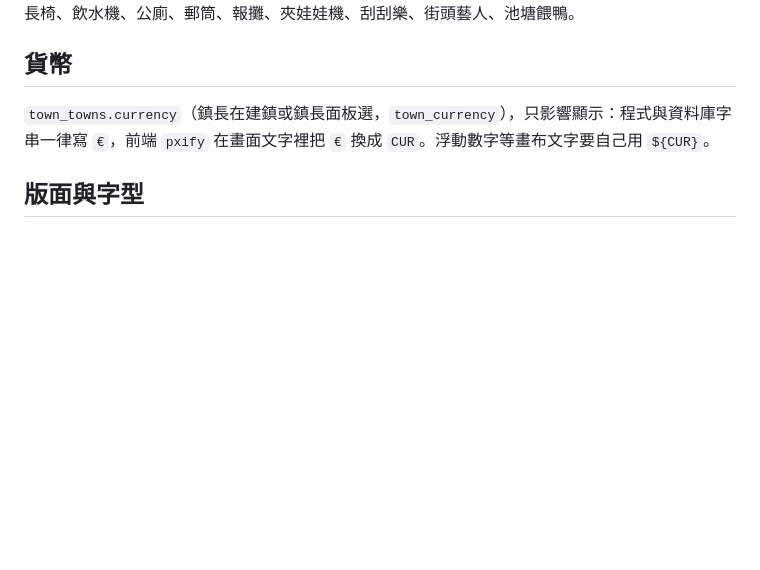
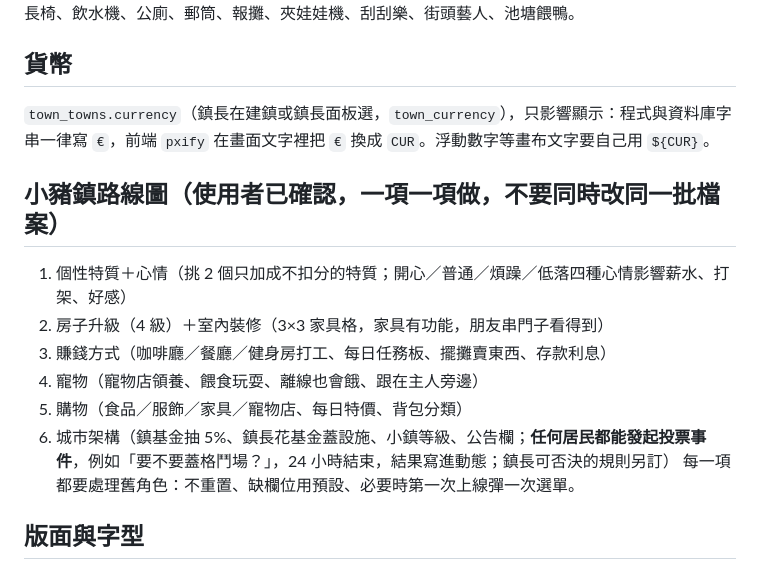
Before and after one commit to jackycheung0408/life-simulator, a Markdown page: CLAUDE.md, the part around the change. Rendered like a GitHub page; blank space fills up the shorter version.

Commit message:
CLAUDE.md：加入小豬鎮路線圖（含居民可發起投票）
Co-Authored-By: Claude Sonnet 5.5 <noreply@anthropic.com>

```diff
--- a/CLAUDE.md
+++ b/CLAUDE.md
@@ -58,6 +58,15 @@
 ## 貨幣
 `town_towns.currency`（鎮長在建鎮或鎮長面板選，`town_currency`），只影響顯示：程式與資料庫字串一律寫 `€`，前端 `pxify` 在畫面文字裡把 `€` 換成 `CUR`。浮動數字等畫布文字要自己用 `${CUR}`。
 
+## 小豬鎮路線圖（使用者已確認，一項一項做，不要同時改同一批檔案）
+1. 個性特質＋心情（挑 2 個只加成不扣分的特質；開心／普通／煩躁／低落四種心情影響薪水、打架、好感）
+2. 房子升級（4 級）＋室內裝修（3×3 家具格，家具有功能，朋友串門子看得到）
+3. 賺錢方式（咖啡廳／餐廳／健身房打工、每日任務板、擺攤賣東西、存款利息）
+4. 寵物（寵物店領養、餵食玩耍、離線也會餓、跟在主人旁邊）
+5. 購物（食品／服飾／家具／寵物店、每日特價、背包分類）
+6. 城市架構（鎮基金抽 5%、鎮長花基金蓋設施、小鎮等級、公告欄；**任何居民都能發起投票事件**，例如「要不要蓋格鬥場？」，24 小時結束，結果寫進動態；鎮長可否決的規則另訂）
+每一項都要處理舊角色：不重置、缺欄位用預設、必要時第一次上線彈一次選單。
+
 ## 版面與字型
 - 像素字型 Cubic 11 只在 11／16.5／22px 清楚，別用其他字級；字距保持 0。
 - 手機（≤700px）分四塊：狀態列（`#needs`）、工具列（`#strip` + `.tools`）、地圖（`#stage`）、底部抽屜（`#panel`，有收起鈕）。
```
